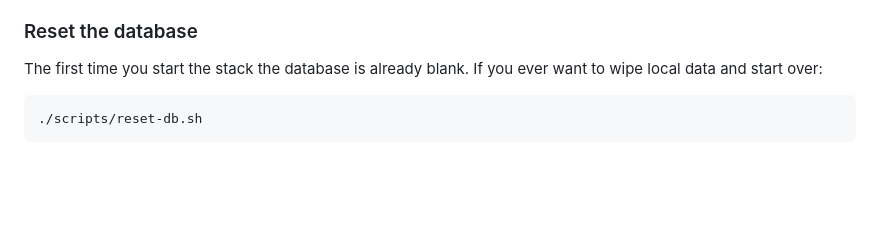
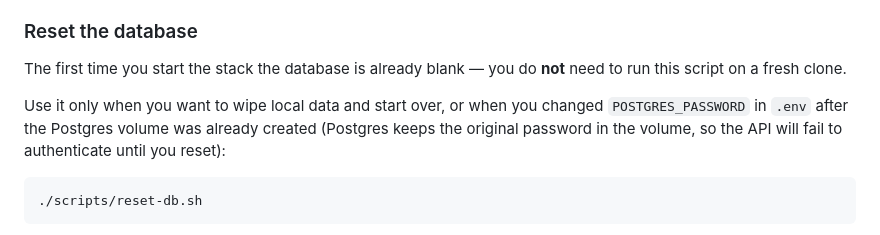
Before and after one commit to safernandez666/patch-genius, a Markdown page: README.md, the part around the change. Rendered like a GitHub page; blank space fills up the shorter version.

Commit message:
docs: clarify when reset-db.sh is needed

````diff
--- a/README.md
+++ b/README.md
@@ -113,8 +113,12 @@ it never becomes an open registration form.
 
 ### Reset the database
 
-The first time you start the stack the database is already blank. If you ever want to wipe
-local data and start over:
+The first time you start the stack the database is already blank — you do **not** need to
+run this script on a fresh clone.
+
+Use it only when you want to wipe local data and start over, or when you changed
+`POSTGRES_PASSWORD` in `.env` after the Postgres volume was already created (Postgres keeps
+the original password in the volume, so the API will fail to authenticate until you reset):
 
 ```bash
 ./scripts/reset-db.sh
````
